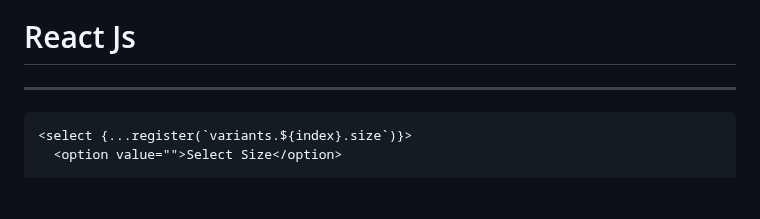
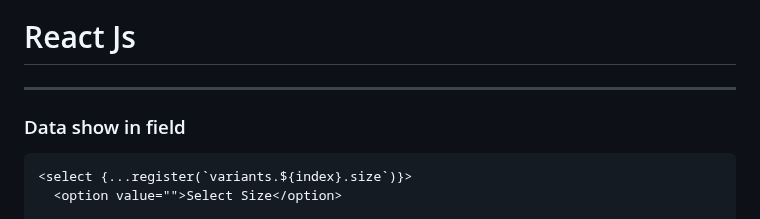
Before and after one commit to ishordev1/Programming-practices, a Markdown page: javascript/All About JS and it Framework.md, the part around one of its changes. Rendered like a GitHub page; blank space fills up the shorter version.

````diff
--- a/javascript/All About JS and it Framework.md
+++ b/javascript/All About JS and it Framework.md
@@ -28,6 +28,8 @@ TypeScript
 
 # React Js
 ------------------------------------------------------------------------------------------------------------------
+### Data show in field
+
 ```
 <select {...register(`variants.${index}.size`)}>
   <option value="">Select Size</option>
````
Also changed, not shown: other parts of javascript/All About JS and it Framework.md (+14 -0 lines).
